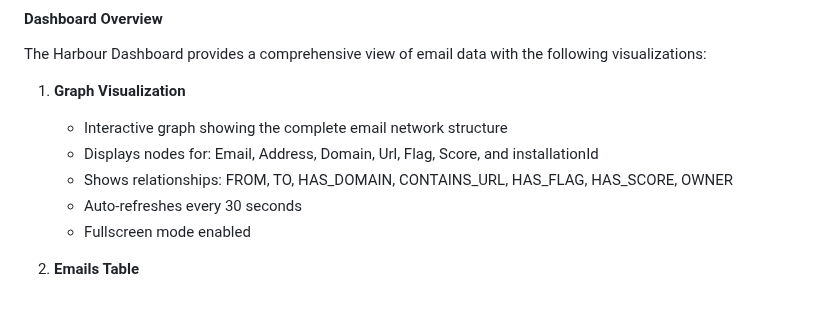
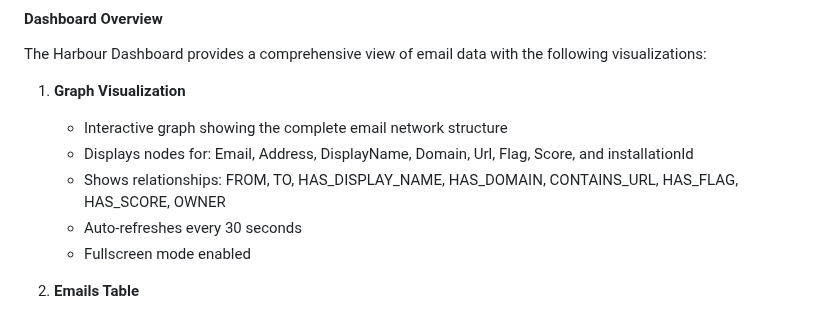
Before and after one commit to Harry-Waterman/def-acc-logiq, a Markdown page: Harbour/README.md, the part around one of its changes. GitHub-like rendering.

```diff
--- a/Harbour/README.md
+++ b/Harbour/README.md
@@ -299,8 +314,8 @@ The Harbour Dashboard provides a comprehensive view of email data with the follo
 
 1. **Graph Visualization**
    - Interactive graph showing the complete email network structure
-   - Displays nodes for: Email, Address, Domain, Url, Flag, Score, and installationId
-   - Shows relationships: FROM, TO, HAS_DOMAIN, CONTAINS_URL, HAS_FLAG, HAS_SCORE, OWNER
+   - Displays nodes for: Email, Address, DisplayName, Domain, Url, Flag, Score, and installationId
+   - Shows relationships: FROM, TO, HAS_DISPLAY_NAME, HAS_DOMAIN, CONTAINS_URL, HAS_FLAG, HAS_SCORE, OWNER
    - Auto-refreshes every 30 seconds
    - Fullscreen mode enabled
 
```
Also changed, not shown: other parts of Harbour/README.md (+23 -8 lines), Harbour/api/README.md (+2 -1 lines).
